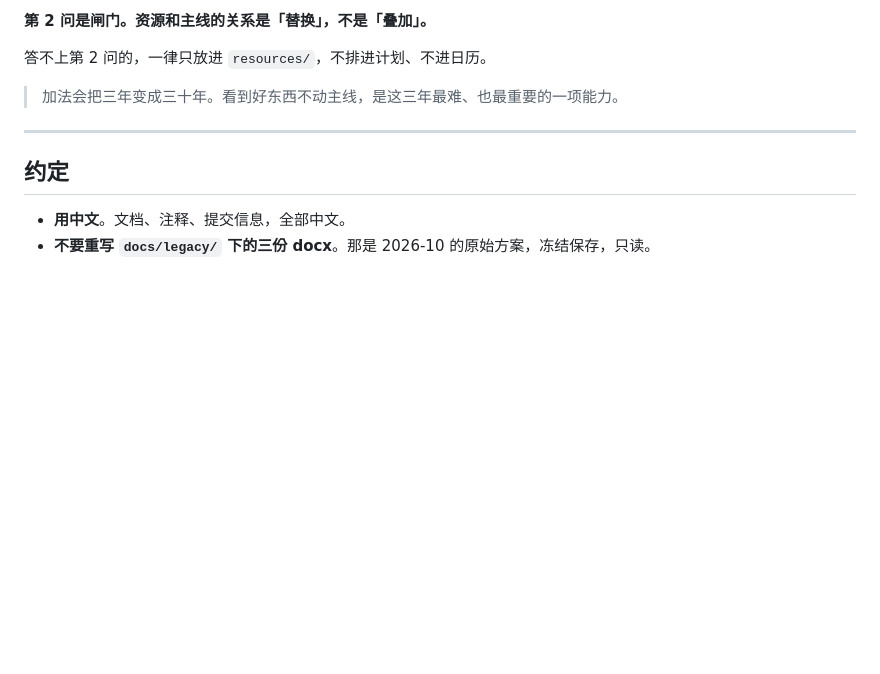
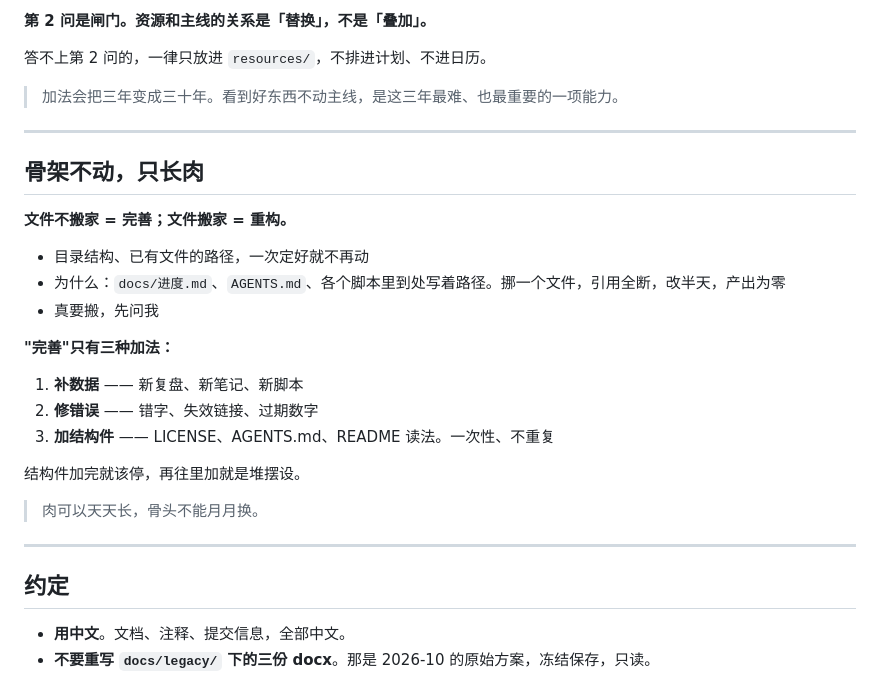
Before and after one commit to Matthewt114/one-person-company, a Markdown page: AGENTS.md, the part around the change. Drawn GitHub-style; blank space fills up the shorter version.

Commit message:
docs: AGENTS 加骨架不动原则

```diff
--- a/AGENTS.md
+++ b/AGENTS.md
@@ -28,6 +28,26 @@
 答不上第 2 问的，一律只放进 `resources/`，不排进计划、不进日历。
 
 > 加法会把三年变成三十年。看到好东西不动主线，是这三年最难、也最重要的一项能力。
+
+---
+
+## 骨架不动，只长肉
+
+**文件不搬家 = 完善；文件搬家 = 重构。**
+
+- 目录结构、已有文件的路径，一次定好就不再动
+- 为什么：`docs/进度.md`、`AGENTS.md`、各个脚本里到处写着路径。挪一个文件，引用全断，改半天，产出为零
+- 真要搬，先问我
+
+**"完善"只有三种加法：**
+
+1. **补数据** —— 新复盘、新笔记、新脚本
+2. **修错误** —— 错字、失效链接、过期数字
+3. **加结构件** —— LICENSE、AGENTS.md、README 读法。一次性、不重复
+
+结构件加完就该停，再往里加就是堆摆设。
+
+> 肉可以天天长，骨头不能月月换。
 
 ---
 
```
